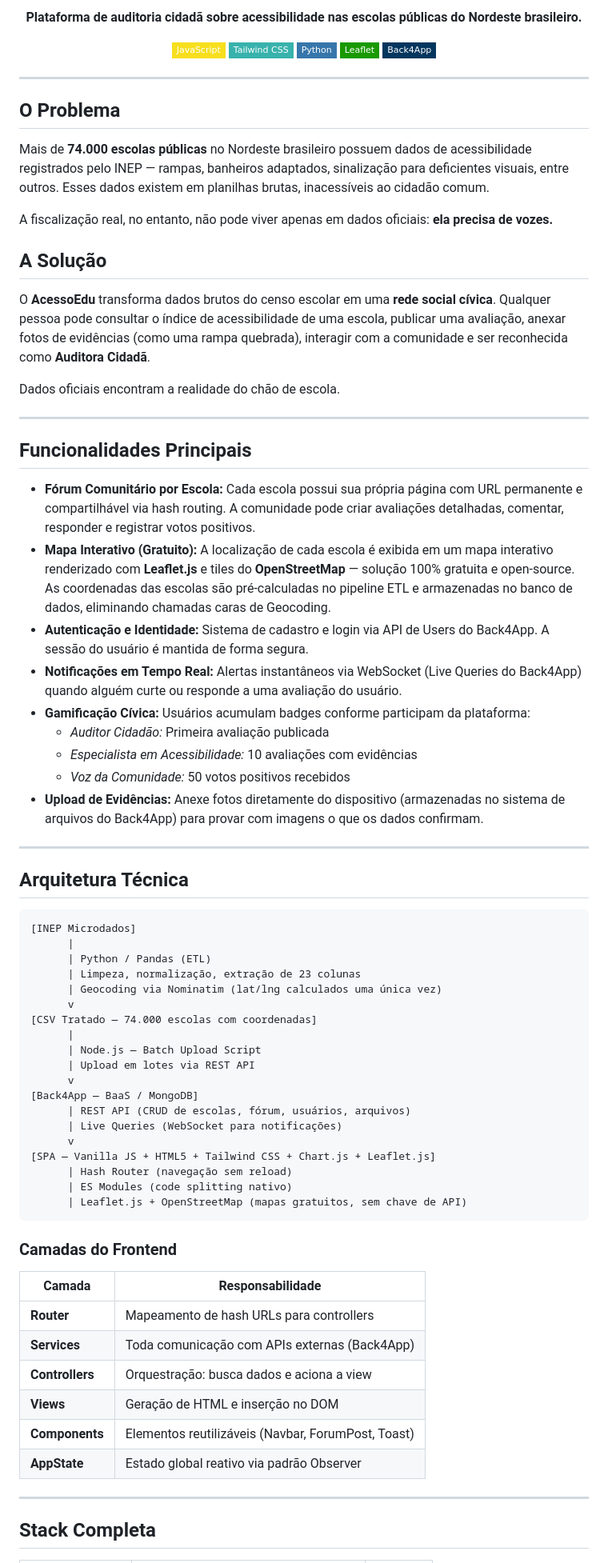
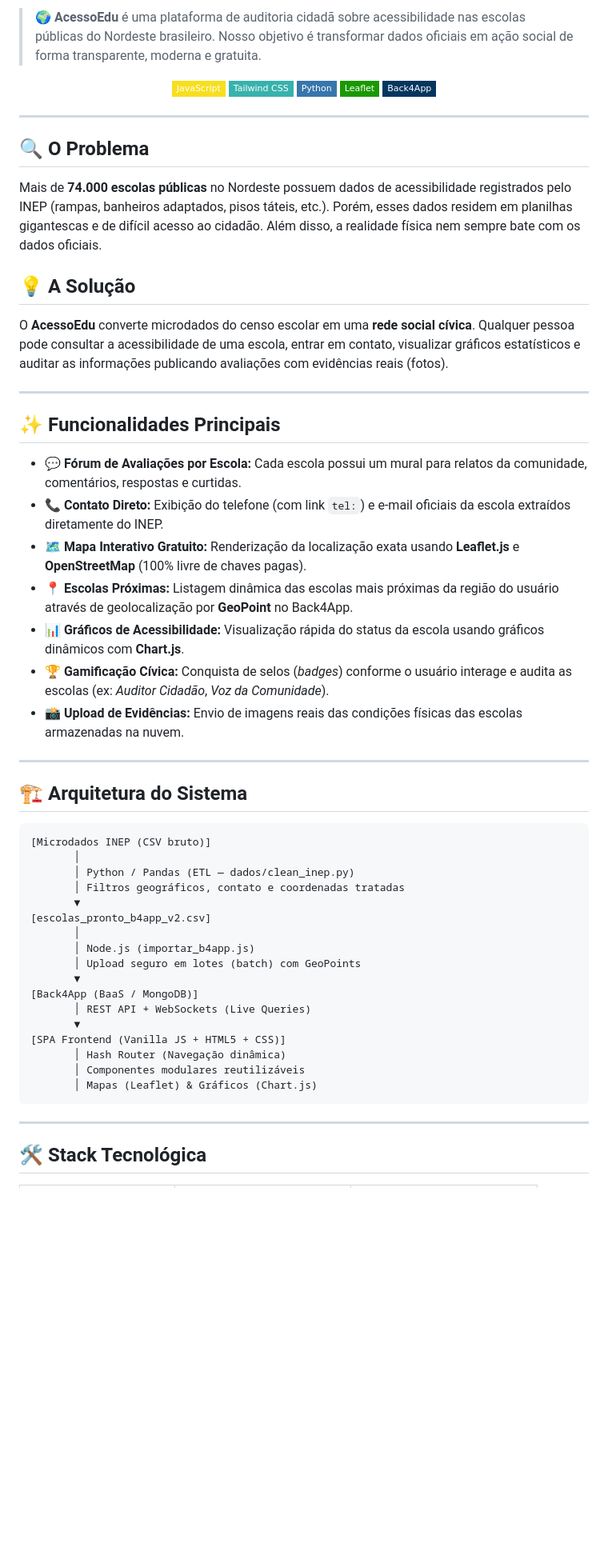
Before and after one commit to RichardSGG/acessoedu-nordeste, a Markdown page: README.md, the part around one of its changes. Shown at 80% size. GitHub-like rendering; badges without logos; blank space fills up the shorter version.

Commit message:
docs(readme): reestruturar readme com emojis e novo escopo do hub da escola

````diff
--- a/README.md
+++ b/README.md
@@ -4,7 +2,5 @@
 
-<p align="center">
-  <strong>Plataforma de auditoria cidadã sobre acessibilidade nas escolas públicas do Nordeste brasileiro.</strong>
-</p>
+> 🌍 **AcessoEdu** é uma plataforma de auditoria cidadã sobre acessibilidade nas escolas públicas do Nordeste brasileiro. Nosso objetivo é transformar dados oficiais em ação social de forma transparente, moderna e gratuita.
 
 <p align="center">
   <img src="https://img.shields.io/badge/JavaScript-F7DF1E?style=flat-square&logo=javascript&logoColor=black" alt="JavaScript" />
@@ -16,72 +12,51 @@
 
 ---
 
-## O Problema
+## 🔍 O Problema
 
-Mais de **74.000 escolas públicas** no Nordeste brasileiro possuem dados de acessibilidade registrados pelo INEP — rampas, banheiros adaptados, sinalização para deficientes visuais, entre outros.
-Esses dados existem em planilhas brutas, inacessíveis ao cidadão comum.
+Mais de **74.000 escolas públicas** no Nordeste possuem dados de acessibilidade registrados pelo INEP (rampas, banheiros adaptados, pisos táteis, etc.). Porém, esses dados residem em planilhas gigantescas e de difícil acesso ao cidadão. Além disso, a realidade física nem sempre bate com os dados oficiais.
 
-A fiscalização real, no entanto, não pode viver apenas em dados oficiais: **ela precisa de vozes.**
+## 💡 A Solução
 
-## A Solução
-
-O **AcessoEdu** transforma dados brutos do censo escolar em uma **rede social cívica**.
-Qualquer pessoa pode consultar o índice de acessibilidade de uma escola, publicar uma avaliação, anexar fotos de evidências (como uma rampa quebrada), interagir com a comunidade e ser reconhecida como **Auditora Cidadã**.
-
-Dados oficiais encontram a realidade do chão de escola.
+O **AcessoEdu** converte microdados do censo escolar em uma **rede social cívica**. Qualquer pessoa pode consultar a acessibilidade de uma escola, entrar em contato, visualizar gráficos estatísticos e auditar as informações publicando avaliações com evidências reais (fotos).
 
 ---
 
-## Funcionalidades Principais
+## ✨ Funcionalidades Principais
 
-- **Fórum Comunitário por Escola:** Cada escola possui sua própria página com URL permanente e compartilhável via hash routing. A comunidade pode criar avaliações detalhadas, comentar, responder e registrar votos positivos.
-- **Mapa Interativo (Gratuito):** A localização de cada escola é exibida em um mapa interativo renderizado com **Leaflet.js** e tiles do **OpenStreetMap** — solução 100% gratuita e open-source. As coordenadas das escolas são pré-calculadas no pipeline ETL e armazenadas no banco de dados, eliminando chamadas caras de Geocoding.
-- **Autenticação e Identidade:** Sistema de cadastro e login via API de Users do Back4App. A sessão do usuário é mantida de forma segura.
-- **Notificações em Tempo Real:** Alertas instantâneos via WebSocket (Live Queries do Back4App) quando alguém curte ou responde a uma avaliação do usuário.
-- **Gamificação Cívica:** Usuários acumulam badges conforme participam da plataforma:
-  - *Auditor Cidadão:* Primeira avaliação publicada
-  - *Especialista em Acessibilidade:* 10 avaliações com evidências
-  - *Voz da Comunidade:* 50 votos positivos recebidos
-- **Upload de Evidências:** Anexe fotos diretamente do dispositivo (armazenadas no sistema de arquivos do Back4App) para provar com imagens o que os dados confirmam.
+*   💬 **Fórum de Avaliações por Escola:** Cada escola possui um mural para relatos da comunidade, comentários, respostas e curtidas.
+*   📞 **Contato Direto:** Exibição do telefone (com link `tel:`) e e-mail oficiais da escola extraídos diretamente do INEP.
+*   🗺️ **Mapa Interativo Gratuito:** Renderização da localização exata usando **Leaflet.js** e **OpenStreetMap** (100% livre de chaves pagas).
+*   📍 **Escolas Próximas:** Listagem dinâmica das escolas mais próximas da região do usuário através de geolocalização por **GeoPoint** no Back4App.
+*   📊 **Gráficos de Acessibilidade:** Visualização rápida do status da escola usando gráficos dinâmicos com **Chart.js**.
+*   🏆 **Gamificação Cívica:** Conquista de selos (*badges*) conforme o usuário interage e audita as escolas (ex: *Auditor Cidadão*, *Voz da Comunidade*).
+*   📸 **Upload de Evidências:** Envio de imagens reais das condições físicas das escolas armazenadas na nuvem.
 
 ---
 
-## Arquitetura Técnica
+## 🏗️ Arquitetura do Sistema
 
 ```text
-[INEP Microdados]
-      |
-      | Python / Pandas (ETL)
-      | Limpeza, normalização, extração de 23 colunas
-      | Geocoding via Nominatim (lat/lng calculados uma única vez)
-      v
-[CSV Tratado — 74.000 escolas com coordenadas]
-      |
-      | Node.js — Batch Upload Script
-      | Upload em lotes via REST API
-      v
-[Back4App — BaaS / MongoDB]
-      | REST API (CRUD de escolas, fórum, usuários, arquivos)
-      | Live Queries (WebSocket para notificações)
-      v
-[SPA — Vanilla JS + HTML5 + Tailwind CSS + Chart.js + Leaflet.js]
-      | Hash Router (navegação sem reload)
-      | ES Modules (code splitting nativo)
-      | Leaflet.js + OpenStreetMap (mapas gratuitos, sem chave de API)
+[Microdados INEP (CSV bruto)]
+       │
+       │ Python / Pandas (ETL — dados/clean_inep.py)
+       │ Filtros geográficos, contato e coordenadas tratadas
+       ▼
+[escolas_pronto_b4app_v2.csv]
+       │
+       │ Node.js (importar_b4app.js)
+       │ Upload seguro em lotes (batch) com GeoPoints
+       ▼
+[Back4App (BaaS / MongoDB)]
+       │ REST API + WebSockets (Live Queries)
+       ▼
+[SPA Frontend (Vanilla JS + HTML5 + CSS)]
+       │ Hash Router (Navegação dinâmica)
+       │ Componentes modulares reutilizáveis
+       │ Mapas (Leaflet) & Gráficos (Chart.js)
 ```
-
-### Camadas do Frontend
-
-| Camada | Responsabilidade |
-|---|---|
-| **Router** | Mapeamento de hash URLs para controllers |
-| **Services** | Toda comunicação com APIs externas (Back4App) |
-| **Controllers** | Orquestração: busca dados e aciona a view |
-| **Views** | Geração de HTML e inserção no DOM |
-| **Components** | Elementos reutilizáveis (Navbar, ForumPost, Toast) |
-| **AppState** | Estado global reativo via padrão Observer |
 
 ---
 
-## Stack Completa
+## 🛠️ Stack Tecnológica
 
````
Also changed, not shown: other parts of README.md (+36 -50 lines).
